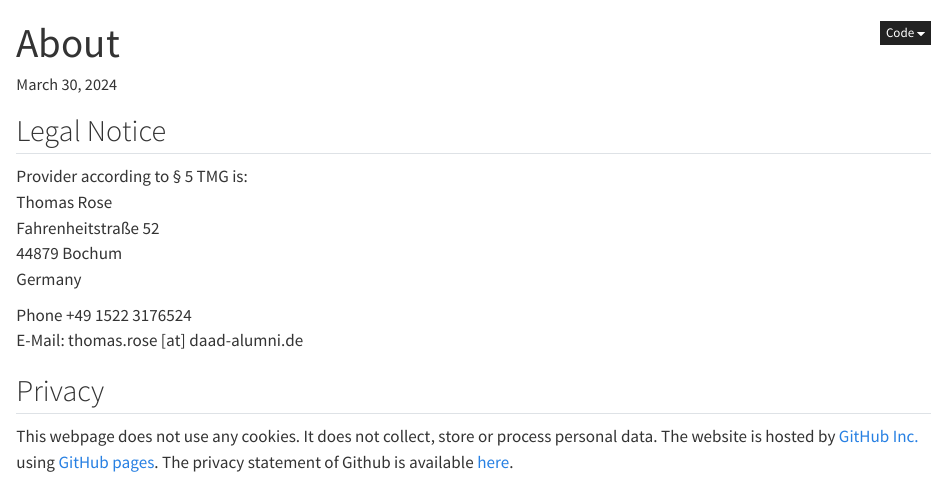
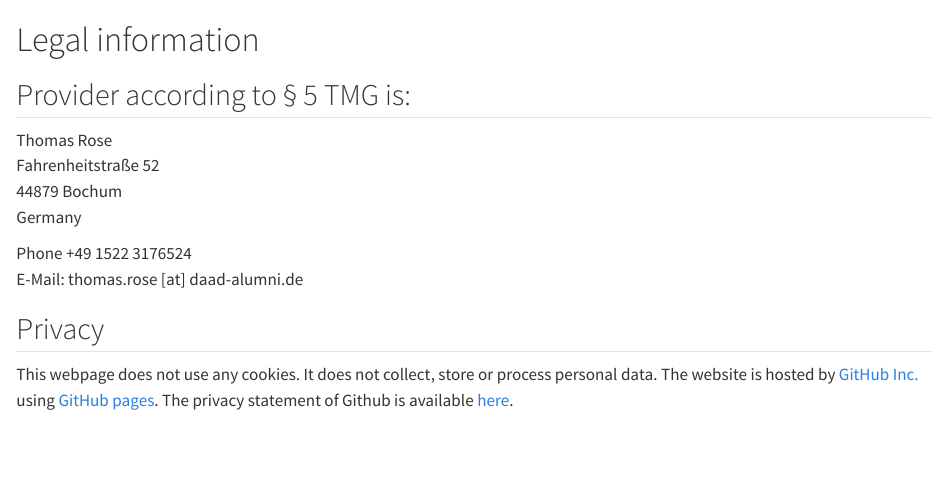
Before and after one commit to archaeothommy/historical-metallurgy-bigger-picture, a Quarto document (about.qmd): the page in a window 1100 px wide, from its top. Rendered offline with R 4.5, knitr and Pandoc in place of Quarto, with nearby package versions.

Commit message:
update page layout

```diff
--- a/about.qmd
+++ b/about.qmd
@@ -1,10 +1,7 @@
----
-title: "About"
----
+# Legal information
 
-## Legal Notice
+## Provider according to § 5 TMG is:
 
-Provider according to § 5 TMG is:
 Thomas Rose
 Fahrenheitstraße 52
 44879 Bochum
```
